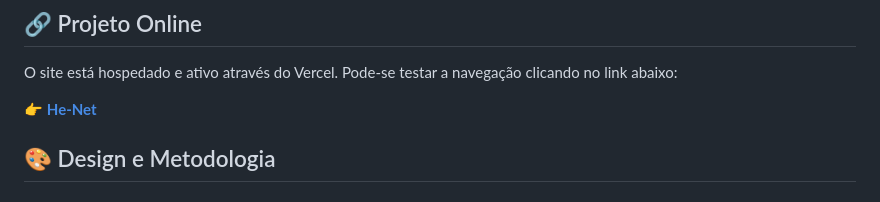
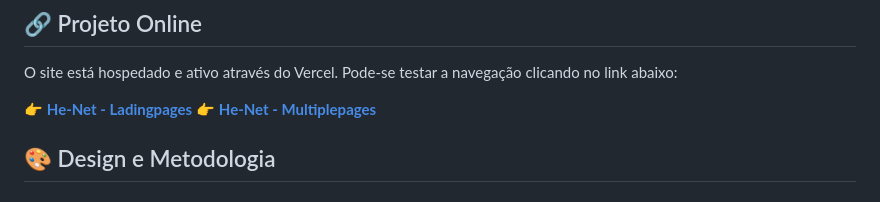
Before and after one commit to marcoshenrique7/He-Net-Pages, a Markdown page: README.md, the part around the change. Drawn GitHub-style.

```diff
--- a/README.md
+++ b/README.md
@@ -31,7 +31,8 @@ Além do código, este projeto é um exercício prático de **User Experience (U
 
 O site está hospedado e ativo através do Vercel. Pode-se testar a navegação clicando no link abaixo:
 
-👉 **[He-Net](https://he-net.vercel.app/)**
+👉 **[He-Net - Ladingpages](https://he-net-landingpage.vercel.app/)**
+👉 **[He-Net - Multiplepages](https://he-net-multiplepages.vercel.app/)**
 
 ## 🎨 Design e Metodologia
 
```
